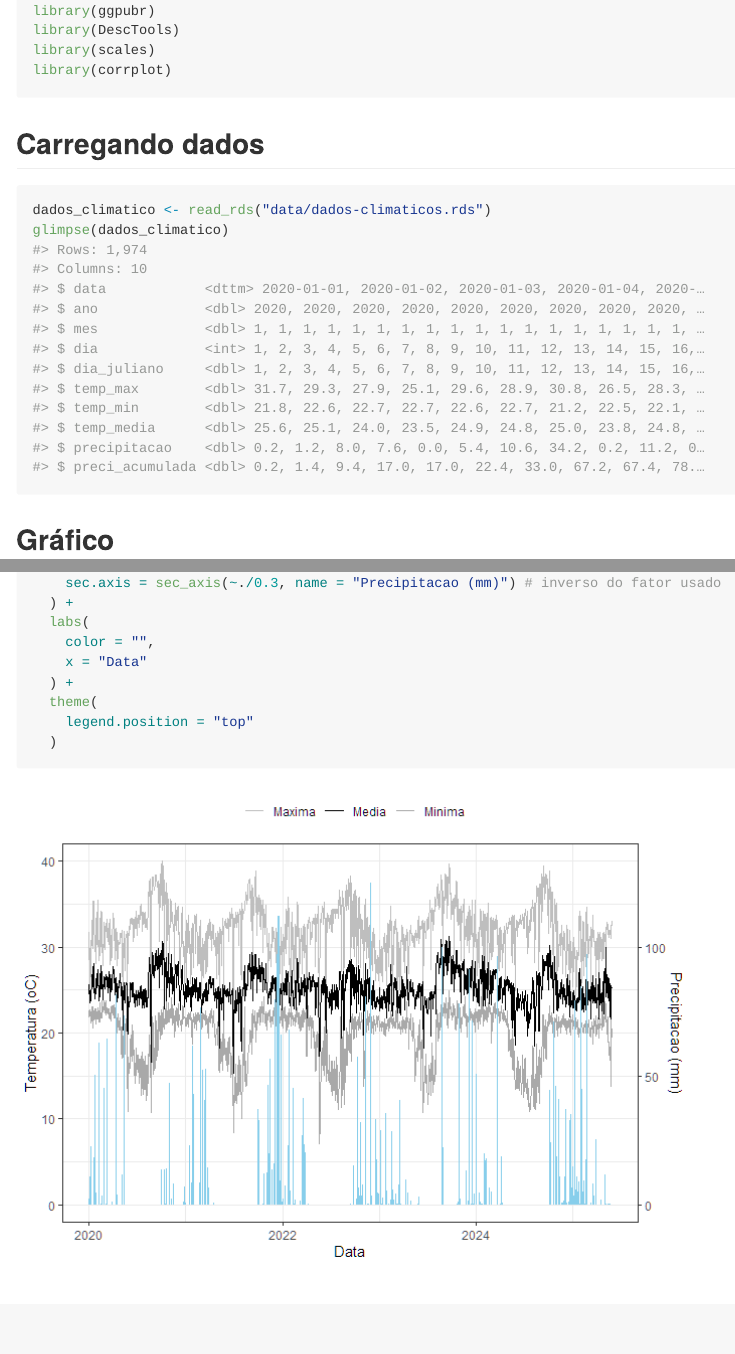
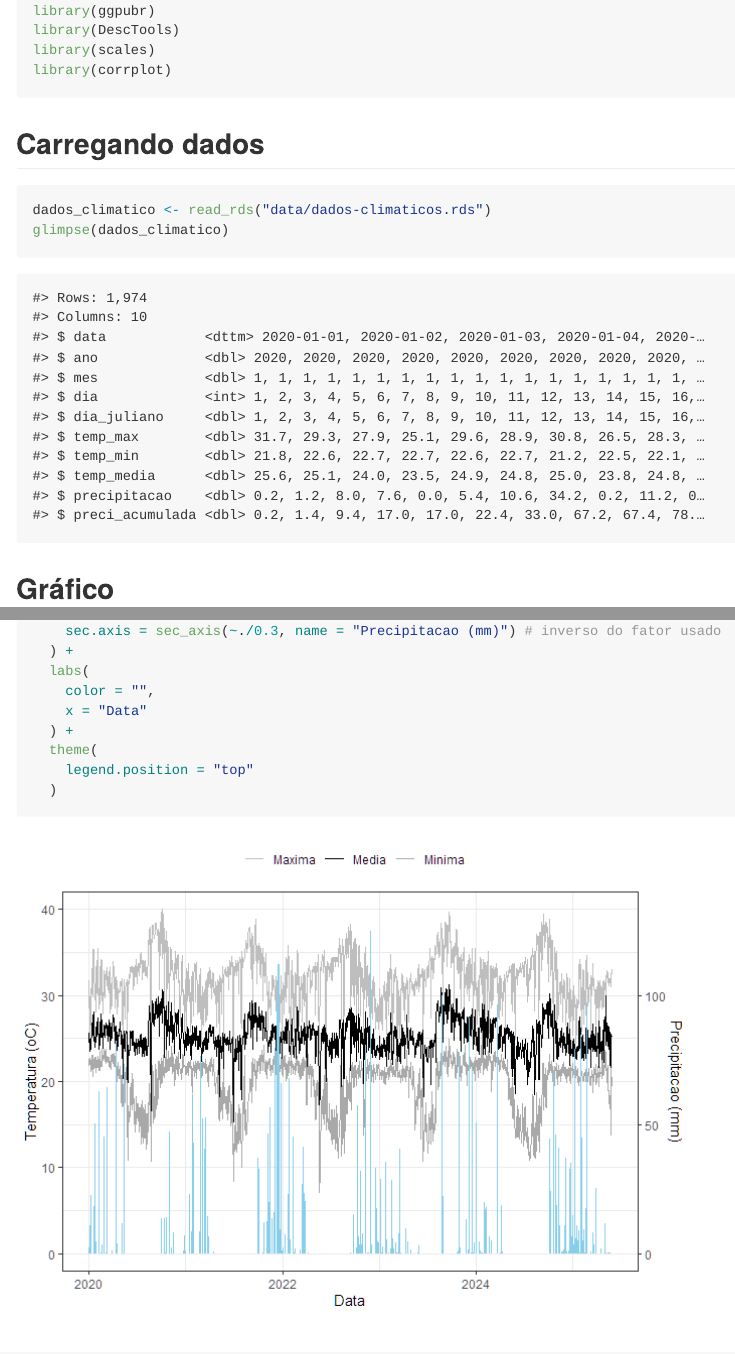
Before and after one commit to arpanosso/tcc-neucy-moro, an R Markdown document (README.Rmd): the page in a window 1100 px wide, from 250 px down, and a second part further down, joined at a grey line. The pictures show the output file README.md that the author committed with the source, drawn offline in the style of GitHub.

Commit message:
graficos

````diff
--- a/README.Rmd
+++ b/README.Rmd
@@ -6,7 +6,7 @@ output: github_document
 
 ```{r, include = FALSE}
 knitr::opts_chunk$set(
-  collapse = TRUE,
+  # collapse = TRUE,
   error = FALSE,
   warning = FALSE,
   message = FALSE,
````
Also changed, not shown: README.md.
